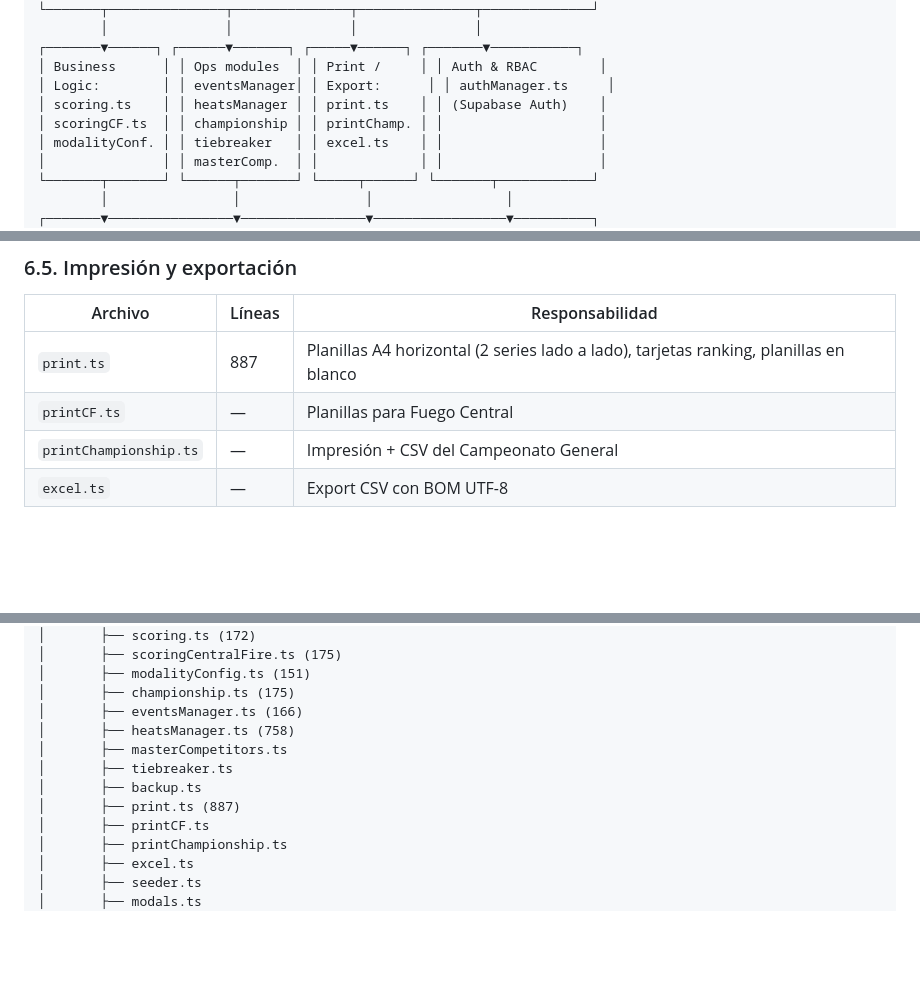
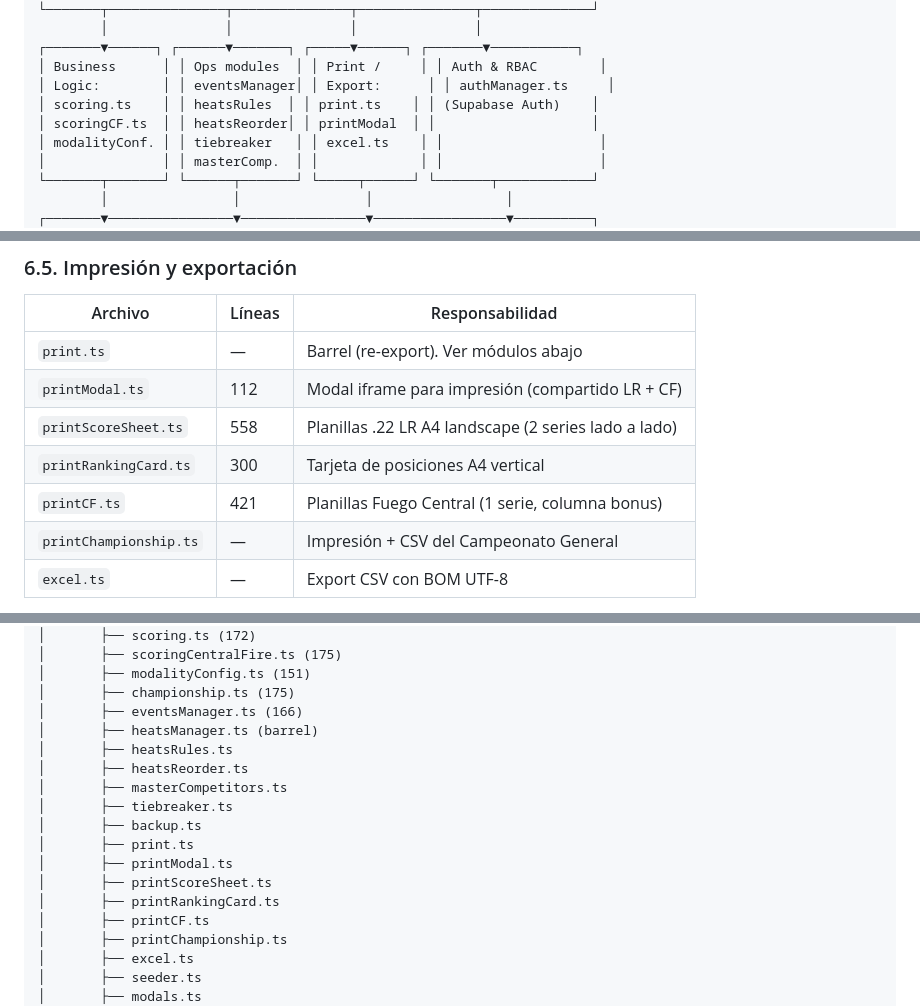
Before and after one commit to Morochief/sistema-de-puntuacion-cptp, a Markdown page: docs/MASTER-REFERENCE.md, 3 parts joined by grey strips. Drawn GitHub-style; blank space fills up the shorter version.

Commit message:
docs: actualizar ARCHITECTURE, TECHNICAL y MASTER-REFERENCE tras refactor de heats y print
Co-authored-by: CommandCodeBot <noreply@commandcode.ai>

```diff
--- a/docs/MASTER-REFERENCE.md
+++ b/docs/MASTER-REFERENCE.md
@@ -117,8 +117,8 @@ Máximos:
 ┌───────▼──────┐ ┌──────▼───────┐ ┌─────▼──────┐ ┌───────▼───────────┐
 │ Business      │ │ Ops modules  │ │ Print /     │ │ Auth & RBAC        │
 │ Logic:        │ │ eventsManager│ │ Export:      │ │ authManager.ts     │
-│ scoring.ts    │ │ heatsManager │ │ print.ts    │ │ (Supabase Auth)    │
-│ scoringCF.ts  │ │ championship │ │ printChamp. │ │                    │
+│ scoring.ts    │ │ heatsRules  │ │ print.ts    │ │ (Supabase Auth)    │
+│ scoringCF.ts  │ │ heatsReorder│ │ printModal  │ │                    │
 │ modalityConf. │ │ tiebreaker   │ │ excel.ts    │ │                    │
 │               │ │ masterComp.  │ │             │ │                    │
 └───────┬───────┘ └──────┬───────┘ └─────┬──────┘ └───────┬────────────┘
@@ -333,8 +335,11 @@ Auto-pull para espectadores cada 30 segundos.
 
 | Archivo | Líneas | Responsabilidad |
 |---|---|---|
-| `print.ts` | 887 | Planillas A4 horizontal (2 series lado a lado), tarjetas ranking, planillas en blanco |
-| `printCF.ts` | — | Planillas para Fuego Central |
+| `print.ts` | — | Barrel (re-export). Ver módulos abajo |
+| `printModal.ts` | 112 | Modal iframe para impresión (compartido LR + CF) |
+| `printScoreSheet.ts` | 558 | Planillas .22 LR A4 landscape (2 series lado a lado) |
+| `printRankingCard.ts` | 300 | Tarjeta de posiciones A4 vertical |
+| `printCF.ts` | 421 | Planillas Fuego Central (1 serie, columna bonus) |
 | `printChampionship.ts` | — | Impresión + CSV del Campeonato General |
 | `excel.ts` | — | Export CSV con BOM UTF-8 |
 
@@ -694,11 +699,16 @@ cptp-scoring/
 │       ├── modalityConfig.ts (151)
 │       ├── championship.ts (175)
 │       ├── eventsManager.ts (166)
-│       ├── heatsManager.ts (758)
+│       ├── heatsManager.ts (barrel)
+│       ├── heatsRules.ts
+│       ├── heatsReorder.ts
 │       ├── masterCompetitors.ts
 │       ├── tiebreaker.ts
 │       ├── backup.ts
-│       ├── print.ts (887)
+│       ├── print.ts
+│       ├── printModal.ts
+│       ├── printScoreSheet.ts
+│       ├── printRankingCard.ts
 │       ├── printCF.ts
 │       ├── printChampionship.ts
 │       ├── excel.ts
```
Also changed, not shown: other parts of docs/MASTER-REFERENCE.md (+5 -3 lines), docs/ARCHITECTURE.md (+6 -2 lines), docs/TECHNICAL.md (+4 -2 lines).
